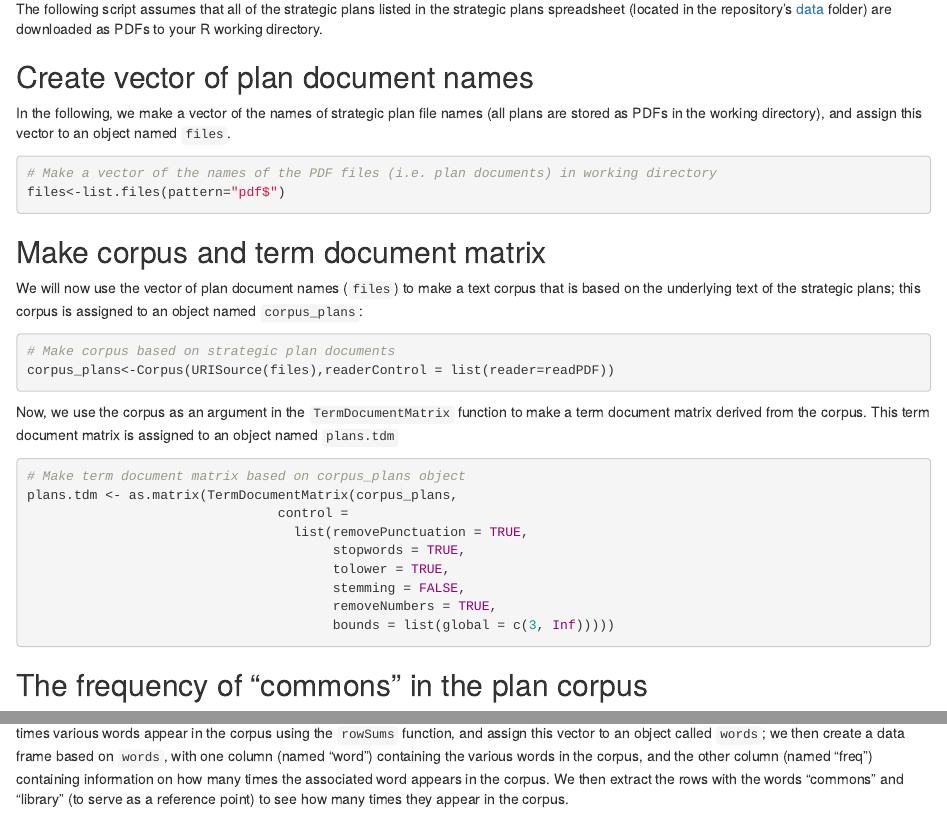
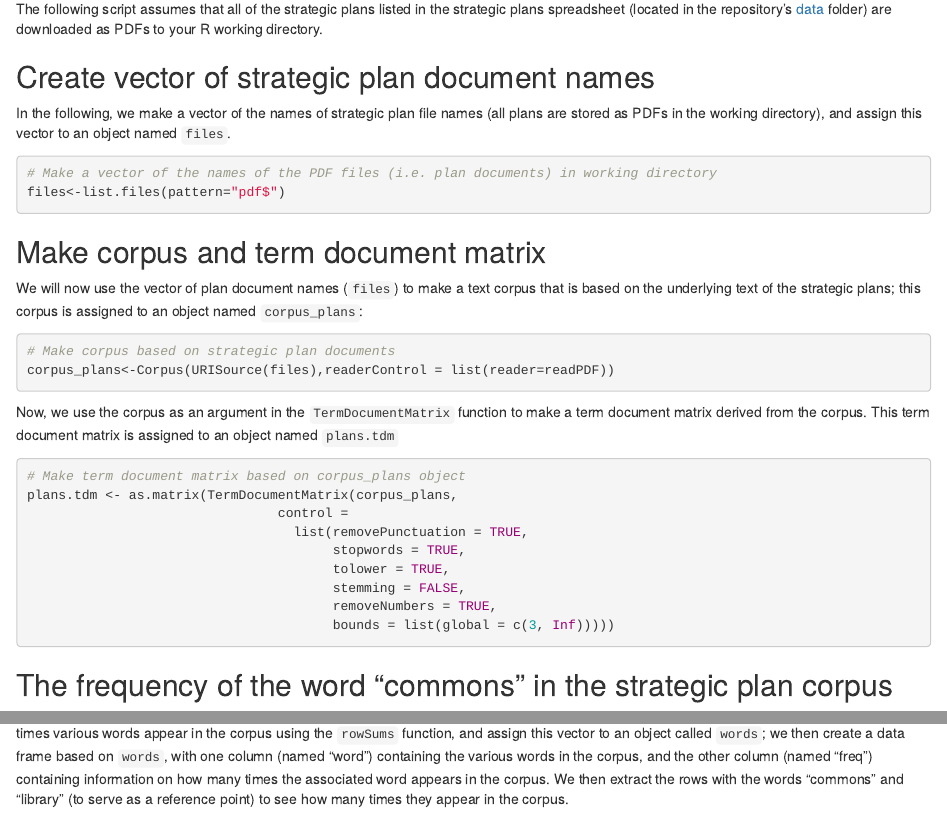
Before and after one commit to aranganath24/clirproject, an R Markdown document (strategic_plan_wordcloud.Rmd): the page in a window 1100 px wide, from 360 px down, and a second part further down, joined at a grey line. The pictures show the output file strategic_plan_wordcloud.html that the author committed with the source, opened offline.

Commit message:
modifies title

````diff
--- a/strategic_plan_wordcloud.Rmd
+++ b/strategic_plan_wordcloud.Rmd
@@ -23,7 +23,7 @@ library(knitr)
 
 The following script assumes that all of the strategic plans listed in the strategic plans spreadsheet (located in the repository's [data](https://github.com/aranganath24/clirproject/tree/main/data) folder) are downloaded as PDFs to your R working directory.
 
-## Create vector of plan document names
+## Create vector of strategic plan document names
 
 In the following, we make a vector of the names of strategic plan file names (all plans are stored as PDFs in the working directory), and assign this vector to an object named ```files```.
 
@@ -56,7 +56,7 @@ plans.tdm <- as.matrix(TermDocumentMatrix(corpus_plans,
                                        bounds = list(global = c(3, Inf)))))
 ```
 
-## The frequency of "commons" in the plan corpus
+## The frequency of the word "commons" in the strategic plan corpus
 
 How many times does the word "commons" appear in the corpus of strategic plans? To find out, we extract a vector that sums up the number of times various words appear in the corpus using the ```rowSums``` function, and assign this vector to an object called ```words```; we then create a data frame based on ```words```, with one column (named "word") containing the various words in the corpus, and the other column (named "freq") containing information on how many times the associated word appears in the corpus. We then extract the rows with the words "commons" and "library" (to serve as a reference point) to see how many times they appear in the corpus.
 
````
Also changed, not shown: strategic_plan_wordcloud.html.
